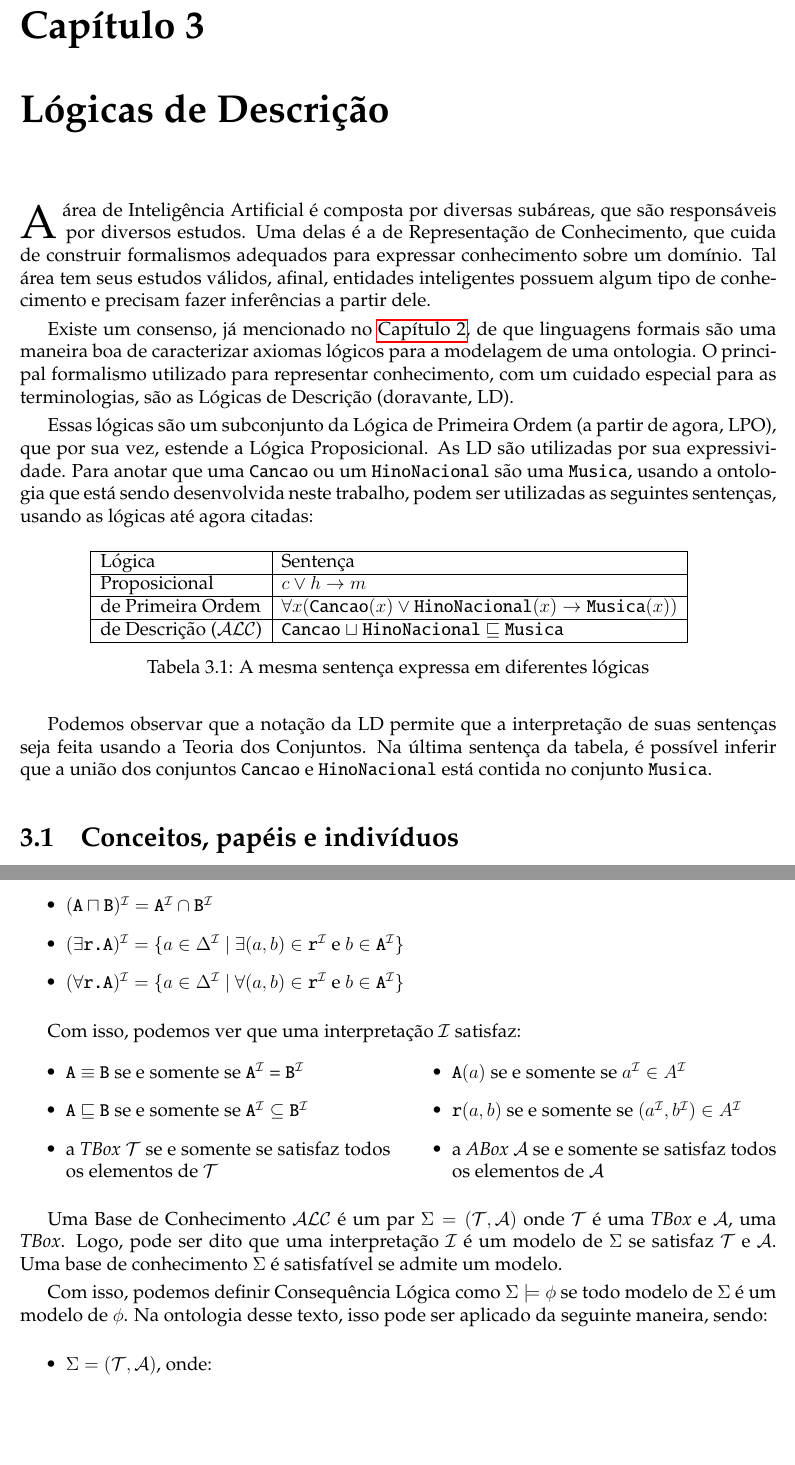
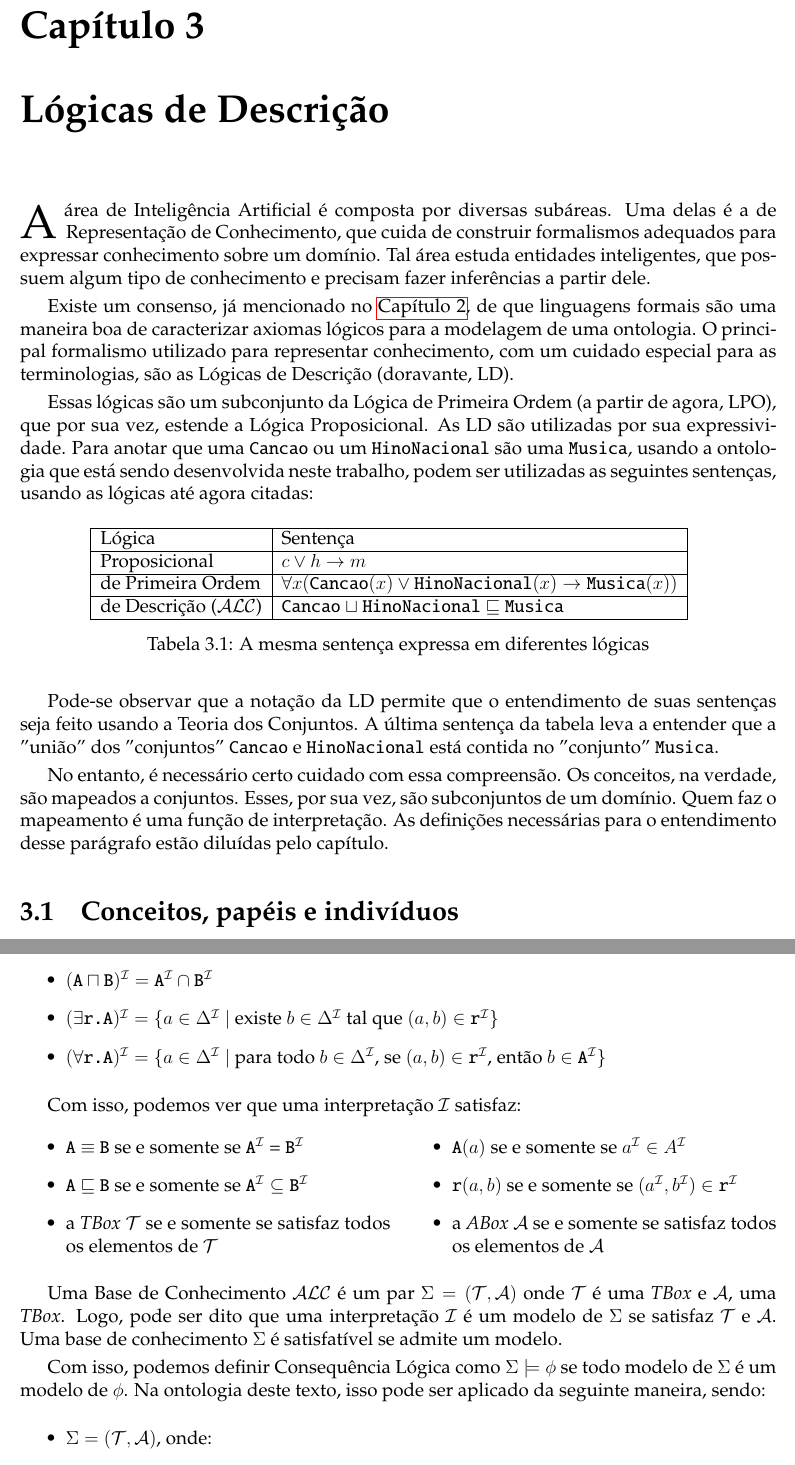
Before and after one commit to lsflp/MAC0499, a LaTeX document (Monografia/monografia.tex, which reads Monografia/Capitulos/Logicas/logicas.tex): two parts of pages 12 and 15 of 34, joined at a grey line, cut so that both start at the same text, the shorter picture padded with empty space. Compiled offline with pdfLaTeX.

Commit message:
Revisando o capítulo 3

```diff
--- a/Monografia/Capitulos/Logicas/logicas.tex
+++ b/Monografia/Capitulos/Logicas/logicas.tex
@@ -1,7 +1,7 @@
 \chapter{Lógicas de Descrição}
 \label{chap:logicas}
 
-\lettrine{A}{} área de Inteligência Artificial é composta por diversas subáreas, que são responsáveis por diversos estudos. Uma delas é a de Representação de Conhecimento, que cuida de construir formalismos adequados para expressar conhecimento sobre um domínio. Tal área tem seus estudos válidos, afinal, entidades inteligentes possuem algum tipo de conhecimento e precisam fazer inferências a partir dele.
+\lettrine{A}{} área de Inteligência Artificial é composta por diversas subáreas. Uma delas é a de Representação de Conhecimento, que cuida de construir formalismos adequados para expressar conhecimento sobre um domínio. Tal área estuda entidades inteligentes, que possuem algum tipo de conhecimento e precisam fazer inferências a partir dele.
 
 Existe um consenso, já mencionado no \autoref{chap:ontologias}, de que linguagens formais são uma maneira boa de caracterizar axiomas lógicos para a modelagem de uma ontologia. O principal formalismo utilizado para representar conhecimento, com um cuidado especial para as terminologias, são as Lógicas de Descrição (doravante, LD).
 
@@ -19,7 +19,9 @@ Essas lógicas são um subconjunto da Lógica de Primeira Ordem (a partir de ago
 \caption{A mesma sentença expressa em diferentes lógicas}
 \end{table}
 
-Podemos observar que a notação da LD permite que a interpretação de suas sentenças seja feita usando a Teoria dos Conjuntos. Na última sentença da tabela, é possível inferir que a união dos conjuntos \texttt{Cancao} e \texttt{HinoNacional} está contida no conjunto \texttt{Musica}.
+Pode-se observar que a notação da LD permite que o entendimento de suas sentenças seja feito usando a Teoria dos Conjuntos. A última sentença da tabela leva a entender que a ''união'' dos ''conjuntos'' \texttt{Cancao} e \texttt{HinoNacional} está contida no ''conjunto'' \texttt{Musica}.
+
+No entanto, é necessário certo cuidado com essa compreensão. Os conceitos, na verdade, são mapeados a conjuntos. Esses, por sua vez, são subconjuntos de um domínio. Quem faz o mapeamento é uma função de interpretação. As definições necessárias para o entendimento desse parágrafo estão diluídas pelo capítulo.
 
 \section{Conceitos, papéis e indivíduos}
 
@@ -116,8 +118,8 @@ Uma interpretação $ \mathcal{I} = (\Delta^{\mathcal{I}}, \cdot^{\mathcal{I}})$
 	\item $ (\neg \texttt{A})^\mathcal{I} = \Delta^\mathcal{I} \setminus \texttt{A}^\mathcal{I}  $
 	\item $(\texttt{A} \sqcup \texttt{B})^\mathcal{I} = \texttt{A}^\mathcal{I} \cup \texttt{B}^\mathcal{I}$
 	\item $(\texttt{A} \sqcap \texttt{B})^\mathcal{I} = \texttt{A}^\mathcal{I} \cap \texttt{B}^\mathcal{I}$
-	\item $(\exists \texttt{r.A})^\mathcal{I} = \{a \in \Delta^\mathcal{I}\text{ }|\text{ }\exists(a, b) \in \texttt{r}^\mathcal{I} \text{ e } b \in \texttt{A}^\mathcal{I}\}$
-	\item $(\forall \texttt{r.A})^\mathcal{I} = \{a \in \Delta^\mathcal{I}\text{ }|\text{ }\forall(a, b) \in \texttt{r}^\mathcal{I} \text{ e } b \in \texttt{A}^\mathcal{I}\}$
+	\item $(\exists \texttt{r.A})^\mathcal{I} = \{a \in \Delta^\mathcal{I}\text{ }|\text{ existe } b \in \Delta^\mathcal{I} \text{ tal que } (a, b) \in \texttt{r}^\mathcal{I}\}$
+	\item $(\forall \texttt{r.A})^\mathcal{I} = \{a \in \Delta^\mathcal{I}\text{ }| \text{ para todo } b \in \Delta^\mathcal{I}\text{, se } (a, b) \in \texttt{r}^\mathcal{I}\text{, então } b \in \texttt{A}^\mathcal{I}\}$
 \end{itemize}
 
 Com isso, podemos ver que uma interpretação $ \mathcal{I} $ satisfaz:
@@ -128,14 +130,14 @@ Com isso, podemos ver que uma interpretação $ \mathcal{I} $ satisfaz:
 		\item \texttt{A} $ \sqsubseteq $ \texttt{B} se e somente se $ \texttt{A}^\mathcal{I} \subseteq \texttt{B}^\mathcal{I} $
 		\item a \textit{TBox} $ \mathcal{T} $ se e somente se satisfaz todos os elementos de $ \mathcal{T} $
 		\item $ \texttt{A}(a) $ se e somente se $ a^\mathcal{I} \in A^\mathcal{I} $
-		\item $ \texttt{r}(a, b) $ se e somente se $ (a^\mathcal{I}, b^\mathcal{I}) \in A^\mathcal{I} $
+		\item $ \texttt{r}(a, b) $ se e somente se $ (a^\mathcal{I}, b^\mathcal{I}) \in \texttt{r}^\mathcal{I} $
 		\item a \textit{ABox} $ \mathcal{A} $ se e somente se satisfaz todos os elementos de $ \mathcal{A} $
 	\end{itemize}
 \end{multicols}
 
 Uma Base de Conhecimento $ \mathcal{ALC} $ é um par $ \Sigma = (\mathcal{T}, \mathcal{A}) $ onde $ \mathcal{T} $ é uma \textit{TBox} e $ \mathcal{A} $, uma \textit{TBox}. Logo, pode ser dito que uma interpretação $ \mathcal{I} $ é um modelo de $ \Sigma $ se satisfaz $ \mathcal{T} $ e $ \mathcal{A} $. Uma base de conhecimento $ \Sigma $ é satisfatível se admite um modelo.
 
-Com isso, podemos definir Consequência Lógica como $ \Sigma \models \phi $ se todo modelo de $ \Sigma $ é um modelo de $ \phi $. Na ontologia desse texto, isso pode ser aplicado da seguinte maneira, sendo:
+Com isso, podemos definir Consequência Lógica como $ \Sigma \models \phi $ se todo modelo de $ \Sigma $ é um modelo de $ \phi $. Na ontologia deste texto, isso pode ser aplicado da seguinte maneira, sendo:
 
 \begin{itemize}
 	\item $ \Sigma = (\mathcal{T}, \mathcal{A}) $, onde:
```
Also changed, not shown: Monografia/monografia.pdf, Monografia/Capitulos/Logicas/logicas.tex (14 more changed lines).
